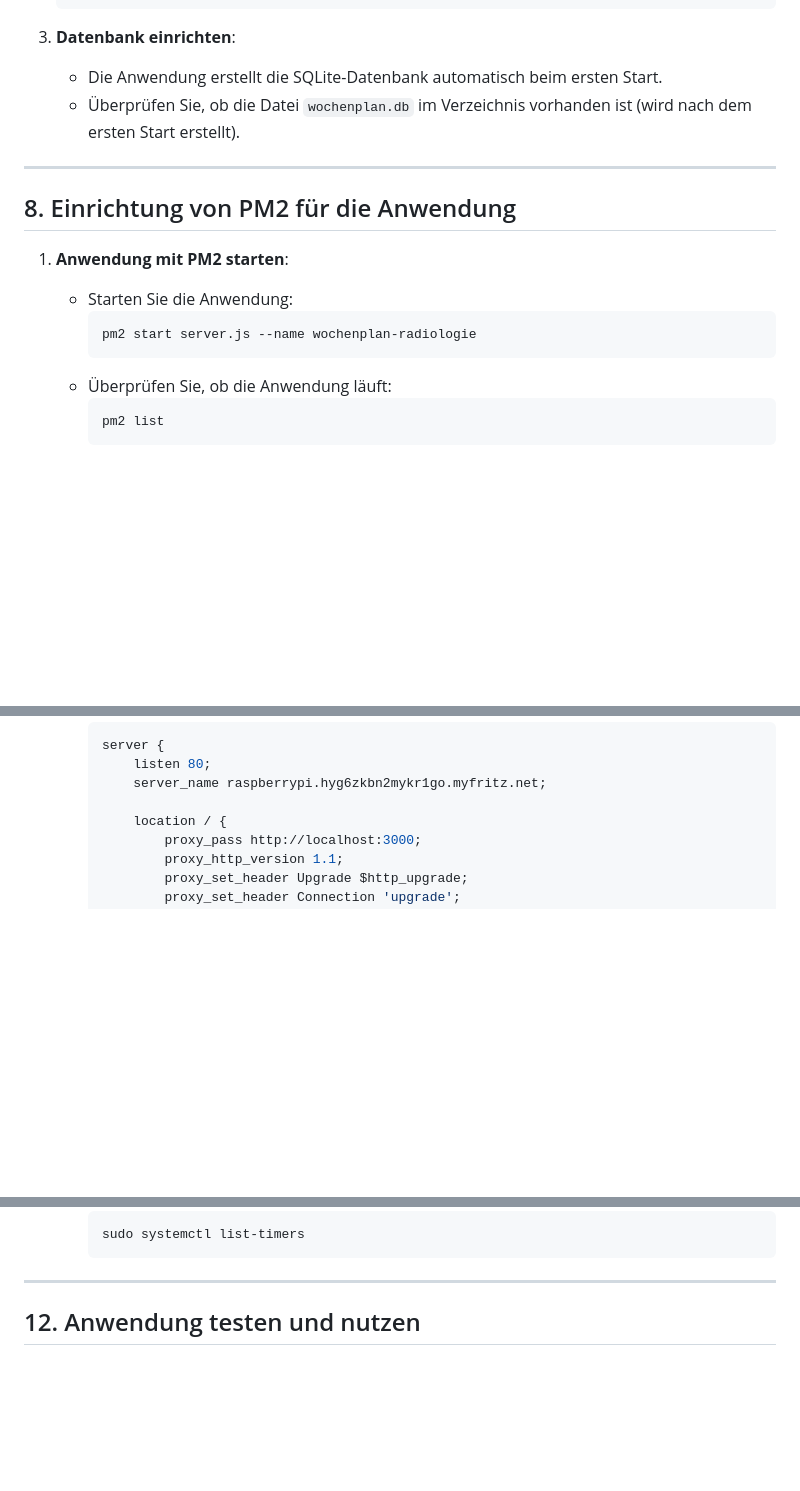
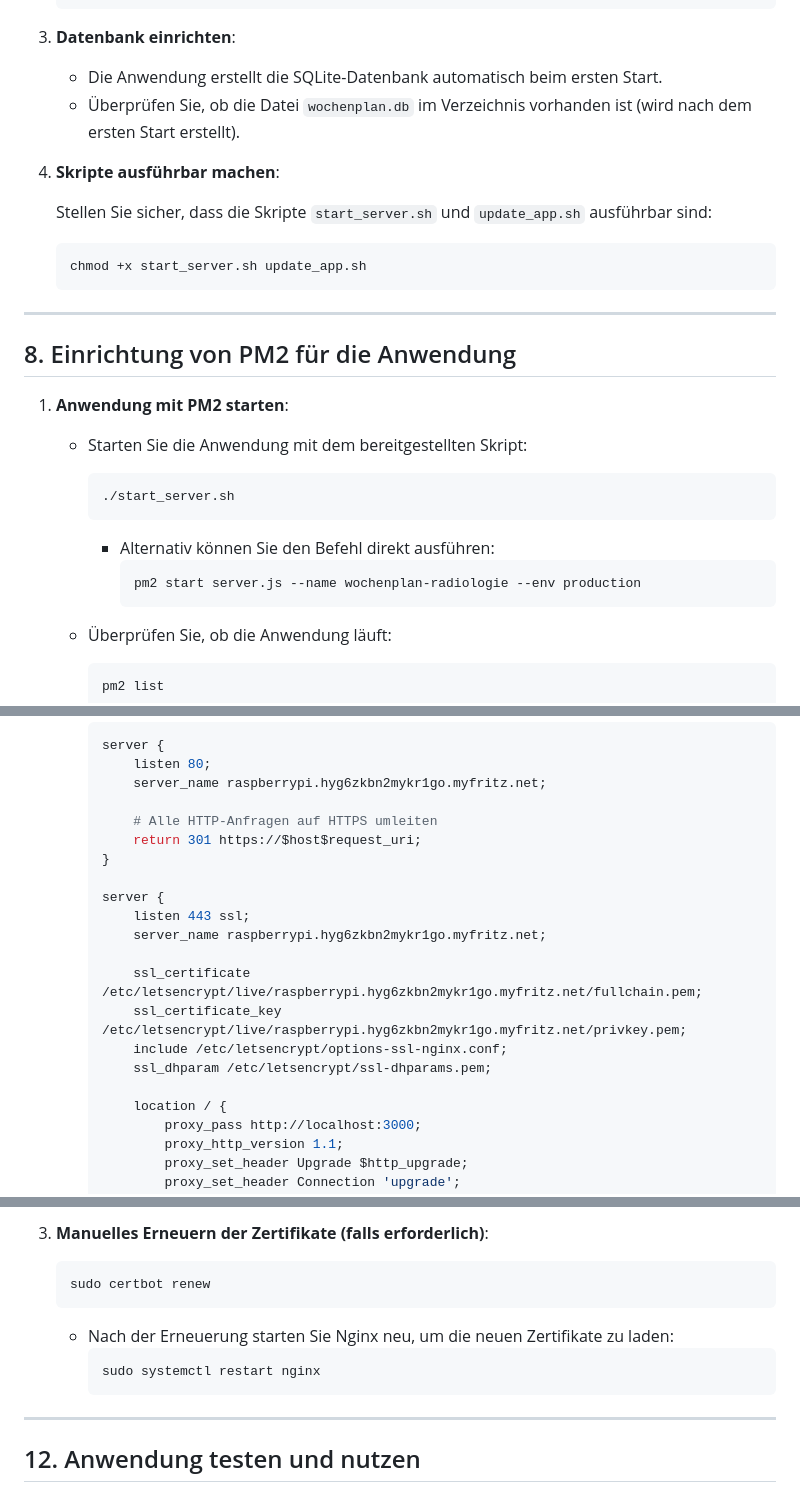
Before and after one commit to mlurz92/wochenplan-radiologie, a Markdown page: README.md, 3 parts joined by grey strips. Rendered like a GitHub page; blank space fills up the shorter version.

````diff
--- a/README.md
+++ b/README.md
@@ -225,16 +226,28 @@ Diese Anleitung führt Sie Schritt für Schritt durch die Installation und Konfi
    - Die Anwendung erstellt die SQLite-Datenbank automatisch beim ersten Start.
    - Überprüfen Sie, ob die Datei `wochenplan.db` im Verzeichnis vorhanden ist (wird nach dem ersten Start erstellt).
 
+4. **Skripte ausführbar machen**:
+
+   Stellen Sie sicher, dass die Skripte `start_server.sh` und `update_app.sh` ausführbar sind:
+   ```bash
+   chmod +x start_server.sh update_app.sh
+   ```
+
 ---
 
 ## 8. Einrichtung von PM2 für die Anwendung
 
 1. **Anwendung mit PM2 starten**:
 
-   - Starten Sie die Anwendung:
+   - Starten Sie die Anwendung mit dem bereitgestellten Skript:
      ```bash
-     pm2 start server.js --name wochenplan-radiologie
+     ./start_server.sh
      ```
+     - Alternativ können Sie den Befehl direkt ausführen:
+       ```bash
+       pm2 start server.js --name wochenplan-radiologie --env production
+       ```
+
    - Überprüfen Sie, ob die Anwendung läuft:
      ```bash
      pm2 list
@@ -280,6 +293,19 @@ Diese Anleitung führt Sie Schritt für Schritt durch die Installation und Konfi
          listen 80;
          server_name raspberrypi.hyg6zkbn2mykr1go.myfritz.net;
 
+         # Alle HTTP-Anfragen auf HTTPS umleiten
+         return 301 https://$host$request_uri;
+     }
+
+     server {
+         listen 443 ssl;
+         server_name raspberrypi.hyg6zkbn2mykr1go.myfritz.net;
+
+         ssl_certificate /etc/letsencrypt/live/raspberrypi.hyg6zkbn2mykr1go.myfritz.net/fullchain.pem;
+         ssl_certificate_key /etc/letsencrypt/live/raspberrypi.hyg6zkbn2mykr1go.myfritz.net/privkey.pem;
+         include /etc/letsencrypt/options-ssl-nginx.conf;
+         ssl_dhparam /etc/letsencrypt/ssl-dhparams.pem;
+
          location / {
              proxy_pass http://localhost:3000;
              proxy_http_version 1.1;
@@ -368,5 +407,11 @@ Da Nginx derzeit ohne SSL läuft, können wir nun Certbot verwenden, um ein SSL-
+3. **Manuelles Erneuern der Zertifikate (falls erforderlich)**:
+
+   ```bash
+   sudo certbot renew
+   ```
+   - Nach der Erneuerung starten Sie Nginx neu, um die neuen Zertifikate zu laden:
      ```bash
-     sudo systemctl list-timers
+     sudo systemctl restart nginx
      ```
 
 ---
````
Also changed, not shown: other parts of README.md (+91 -70 lines).
